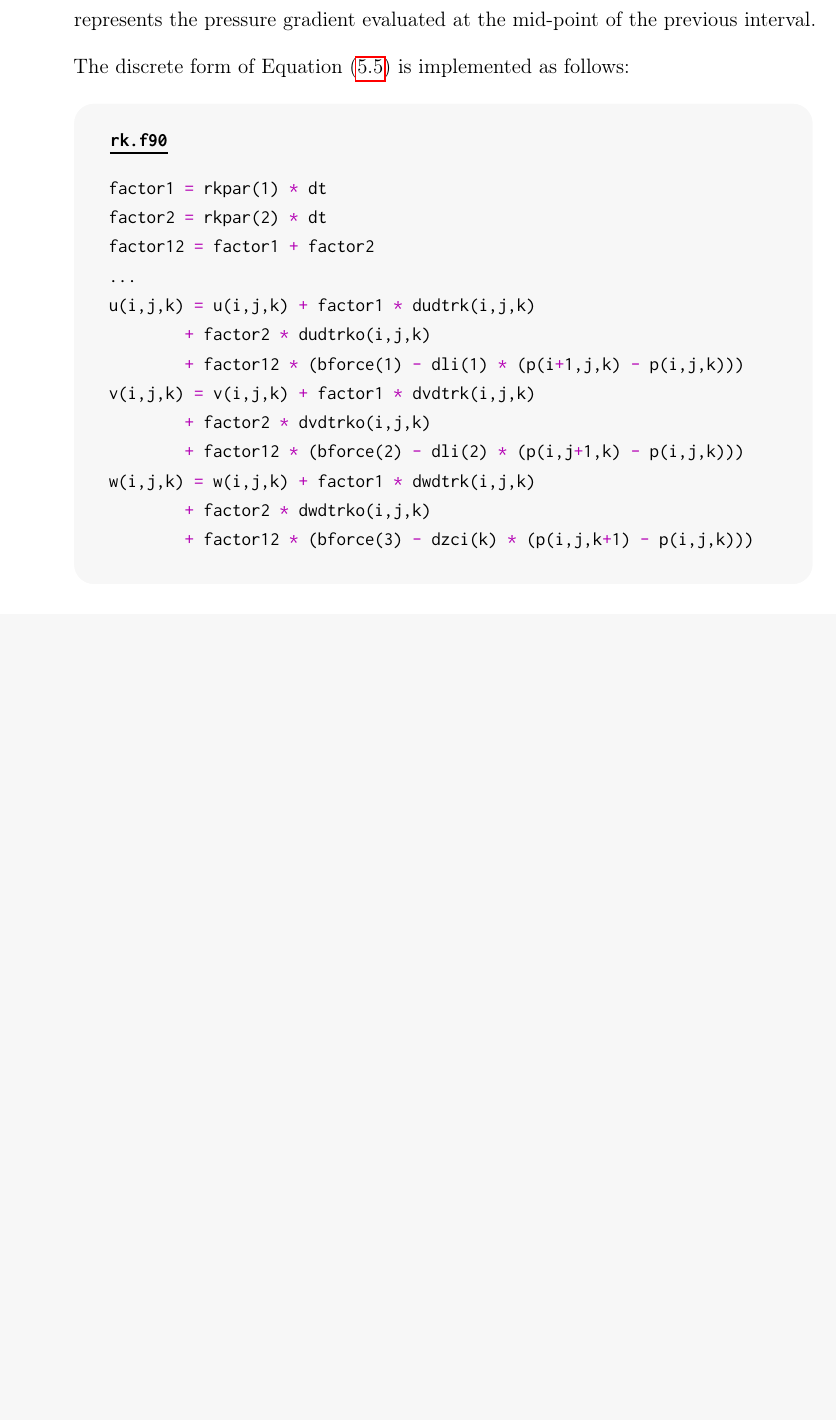
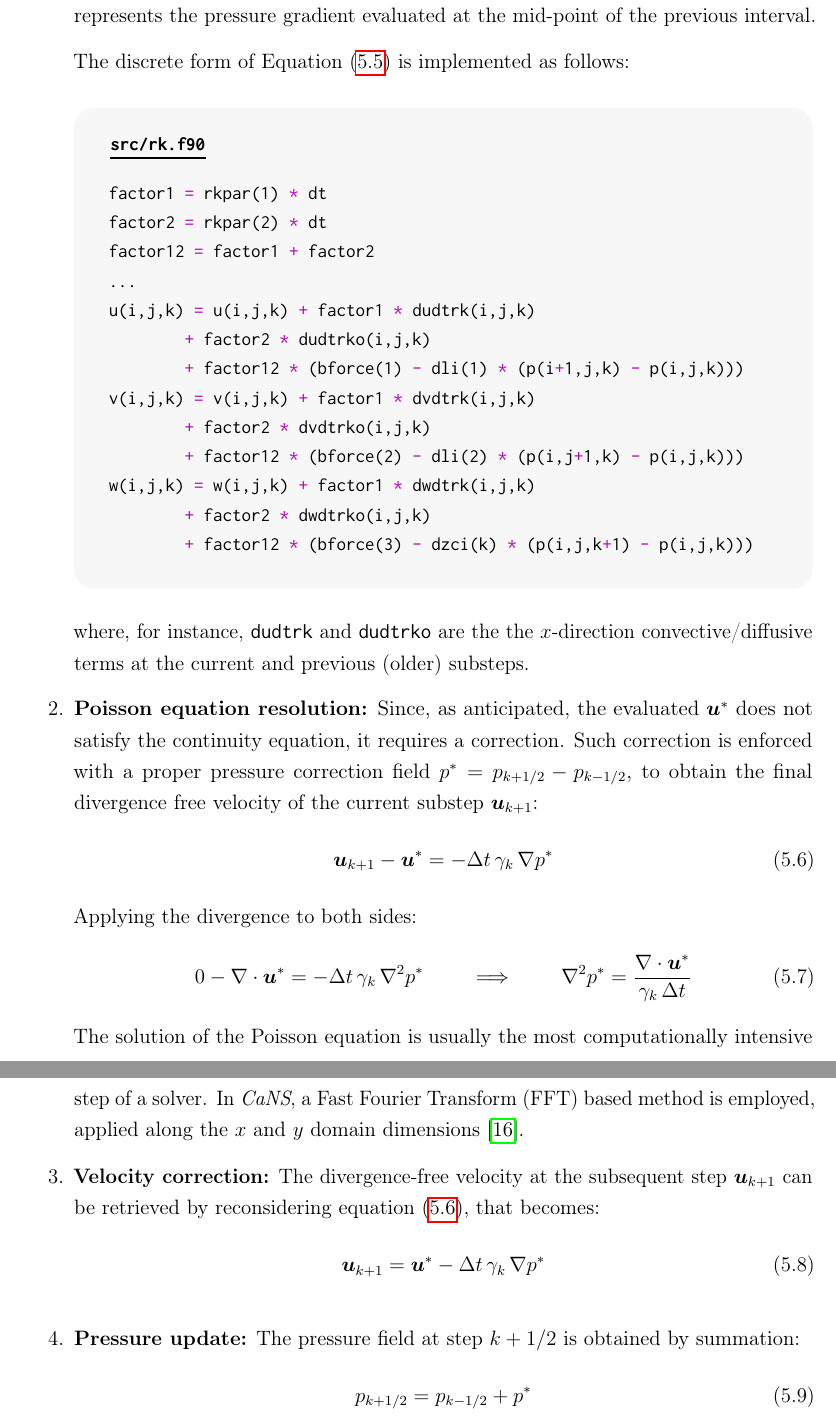
Before and after one commit to emanuele-cason/master-thesis, a LaTeX thesis (main.tex): part of page 39 of 42 before the commit and two parts of pages 39 and 40 of 42 after it, the two joined at a grey line, cut so that both start at the same text, the shorter picture padded with empty space. Compiled offline with pdfLaTeX.

Commit message:
Pressure-correction completed. Correction of indexes: n for steps; k for substeps.

```diff
--- a/main.tex
+++ b/main.tex
@@ -105,8 +105,8 @@
     bottom=5mm,
     left=6mm,
     right=6mm,
-    before skip=5mm,
-    after skip=5mm,
+    before skip=7mm,
+    after skip=7mm,
 }
 
 \onehalfspacing
@@ -988,10 +988,10 @@ The algorithm can be summarized as follows:
 \bm{u}^* = \bm{u}_k + \Delta t \left( \alpha_k \, \mathcal{AD}_k + \beta_k \,\mathcal{AD}_{k-1} + \gamma_k \left( -\nabla p_{k-1/2} + \bm{f} \right) \right)
 \end{equation}
 % RICONTROLLARE
-It is crucial to observe the time-centering of the pressure term. In this formulation, the pressure is staggered in time with respect to the velocity field. The term $\nabla p^{k-1/2}$ represents the pressure gradient evaluated at the mid-point of the previous interval.
+It is crucial to observe the time-centering of the pressure term. In this formulation, the pressure is staggered in time with respect to the velocity field. The term $\nabla p_{k-1/2}$ represents the pressure gradient evaluated at the mid-point of the previous interval.
 
-The discrete form of Equation \eqref{eq:predictor} is implemented as follows:
-\begin{codebox}{rk.f90}
+The discrete form of Equation \eqref{eq:PC-predictor} is implemented as follows:
+\begin{codebox}{src/rk.f90}
 \begin{lstlisting}[style=mdfortran]
 factor1 = rkpar(1) * dt
 factor2 = rkpar(2) * dt
@@ -1008,6 +1008,30 @@ w(i,j,k) = w(i,j,k) + factor1 * dwdtrk(i,j,k)
 	+ factor12 * (bforce(3) - dzci(k) * (p(i,j,k+1) - p(i,j,k)))
 \end{lstlisting}
 \end{codebox}
+where, for instance, \texttt{dudtrk} and \texttt{dudtrko} are the the $x$-direction convective/diffusive terms at the current and previous (older) substeps.
+
+\item \textbf{Poisson equation resolution:} Since, as anticipated, the evaluated $\bm{u}^*$ does not satisfy the continuity equation, it requires a correction. Such correction is enforced with a proper pressure correction field $p^* = p_{k+1/2} - p_{k-1/2}$, to obtain the final divergence free velocity of the current substep $\bm{u}_{k+1}$:
+\begin{equation}
+	\bm{u}_{k+1} - \bm{u}^* = - \Delta t \, \gamma_k \, \nabla p^*
+	\label{eq:PC-v-correction-1}
+\end{equation}
+Applying the divergence to both sides:
+\begin{equation}
+	0 - \nabla \cdot \bm{u}^* = - \Delta t \, \gamma_k \, \nabla^2 p^*
+	\qquad \implies \qquad
+	\nabla^2 p^* = \dfrac{\nabla \cdot \bm{u}^*}{\gamma_k \, \Delta t}
+\end{equation}
+The solution of the Poisson equation is usually the most computationally intensive step of a solver. In \textit{CaNS}, a Fast Fourier Transform (FFT) based method is employed, applied along the $x$ and $y$ domain dimensions \cite{cans-costa}.
+
+\item \textbf{Velocity correction:} The divergence-free velocity at the subsequent step $\bm{u}_{k+1}$ can be retrieved by reconsidering equation \eqref{eq:PC-v-correction-1}, that becomes:
+\begin{equation}
+	\bm{u}_{k+1} = \bm{u}^* - \Delta t \, \gamma_k \, \nabla p^*
+\end{equation}
+
+\item \textbf{Pressure update:} The pressure field at step $k+1/2$ is obtained by summation:
+\begin{equation}
+	p_{k+1/2} = p_{k-1/2} + p^*
+\end{equation}
 
 \end{enumerate}
 
```
Also changed, not shown: main.pdf, main.tex (12 more changed lines), 1 other file.
